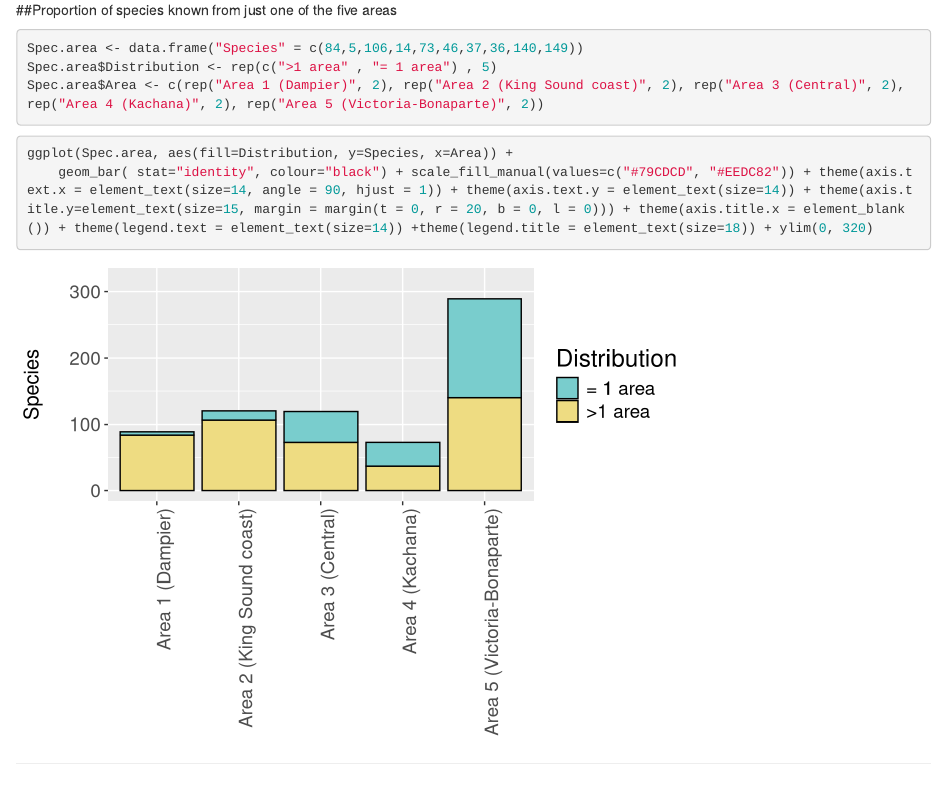
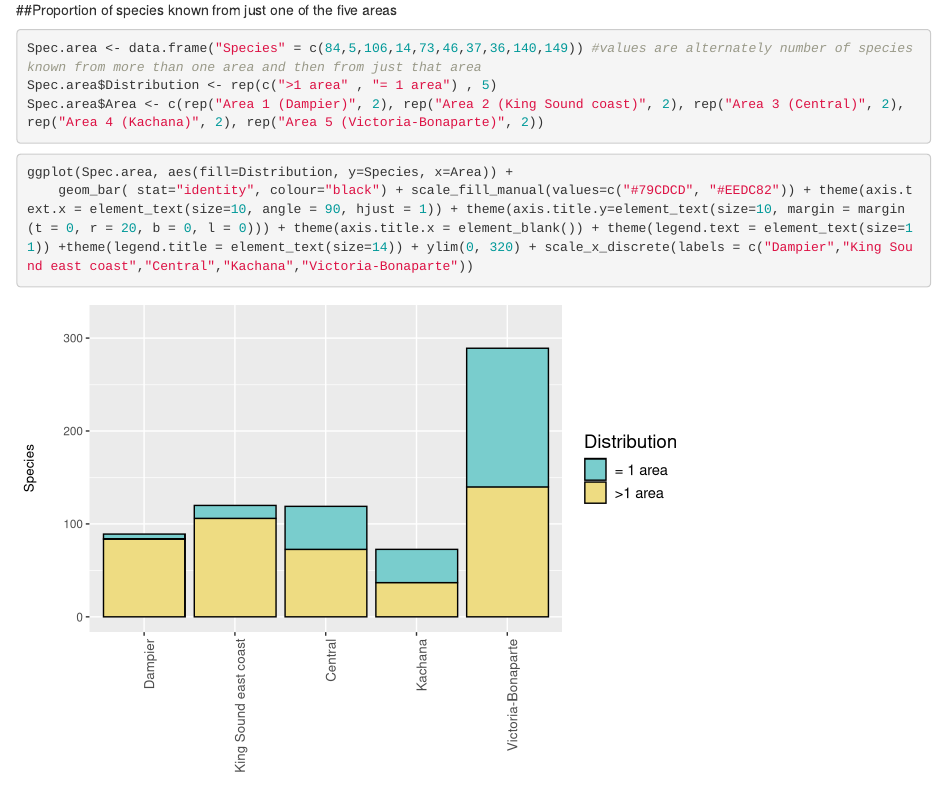
Before and after one commit to AdrianMP62/KMS7analyses, an R Markdown document (KMS R analyses 291118.Rmd): the page in a window 1100 px wide, from 9590 px down. Rendered offline with R 4.5, knitr and Pandoc, with nearby package versions; some code elsewhere in the file could not run offline.

Commit message:
Updating datafiles plus code for the area by area richness plots

````diff
--- a/KMS R analyses 291118.Rmd
+++ b/KMS R analyses 291118.Rmd
@@ -354,16 +354,15 @@ plot(spec.accum$Year, spec.accum$Richness, type="b", ylim=c(0,600), lwd=2, pch=1
 ________________________________________________________________________________________
 
 ##Proportion of species known from just one of the five areas
-```{r}
-Spec.area <- data.frame("Species" = c(84,5,106,14,73,46,37,36,140,149))
+```{r create new data.frame with richness by area}
+Spec.area <- data.frame("Species" = c(84,5,106,14,73,46,37,36,140,149)) #values are alternately number of species known from more than one area and then from just that area
 Spec.area$Distribution <- rep(c(">1 area" , "= 1 area") , 5)
 Spec.area$Area <- c(rep("Area 1 (Dampier)", 2), rep("Area 2 (King Sound coast)", 2), rep("Area 3 (Central)", 2), rep("Area 4 (Kachana)", 2), rep("Area 5 (Victoria-Bonaparte)", 2))
 ```
 
-
 ```{r}
 ggplot(Spec.area, aes(fill=Distribution, y=Species, x=Area)) +
-    geom_bar( stat="identity", colour="black") + scale_fill_manual(values=c("#79CDCD", "#EEDC82")) + theme(axis.text.x = element_text(size=14, angle = 90, hjust = 1)) + theme(axis.text.y = element_text(size=14)) + theme(axis.title.y=element_text(size=15, margin = margin(t = 0, r = 20, b = 0, l = 0))) + theme(axis.title.x = element_blank()) + theme(legend.text = element_text(size=14)) +theme(legend.title = element_text(size=18)) + ylim(0, 320)
+    geom_bar( stat="identity", colour="black") + scale_fill_manual(values=c("#79CDCD", "#EEDC82")) + theme(axis.text.x = element_text(size=10, angle = 90, hjust = 1)) + theme(axis.title.y=element_text(size=10, margin = margin(t = 0, r = 20, b = 0, l = 0))) + theme(axis.title.x = element_blank()) + theme(legend.text = element_text(size=11)) +theme(legend.title = element_text(size=14)) + ylim(0, 320) + scale_x_discrete(labels = c("Dampier","King Sound east coast","Central","Kachana","Victoria-Bonaparte"))
 ```
 
 
````
Also changed, not shown: ALL KMS-VBM data.xlsx (added), KMS-MAN.csv (line endings or trailing spaces), KMS17_invert_data.csv (line endings or trailing spaces), ionic composition mgl.csv (line endings or trailing spaces).
